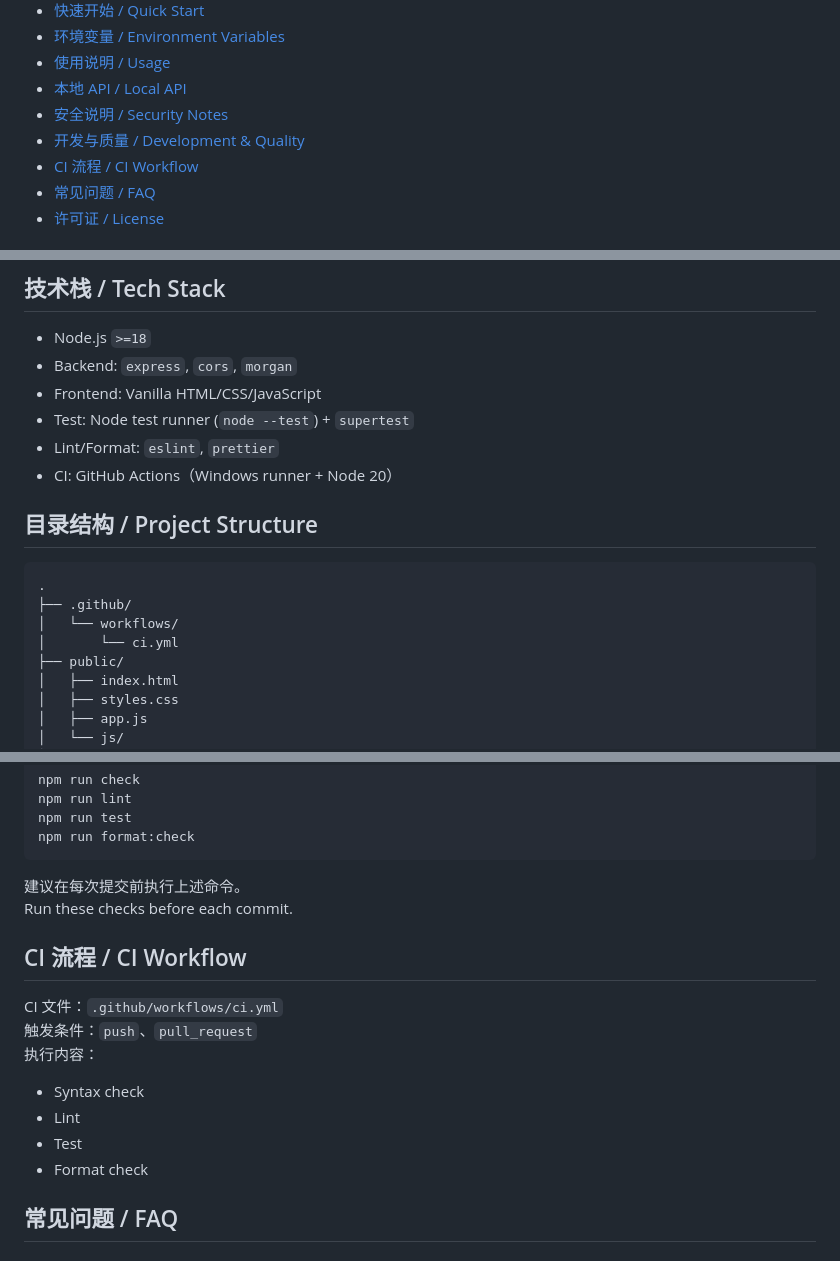
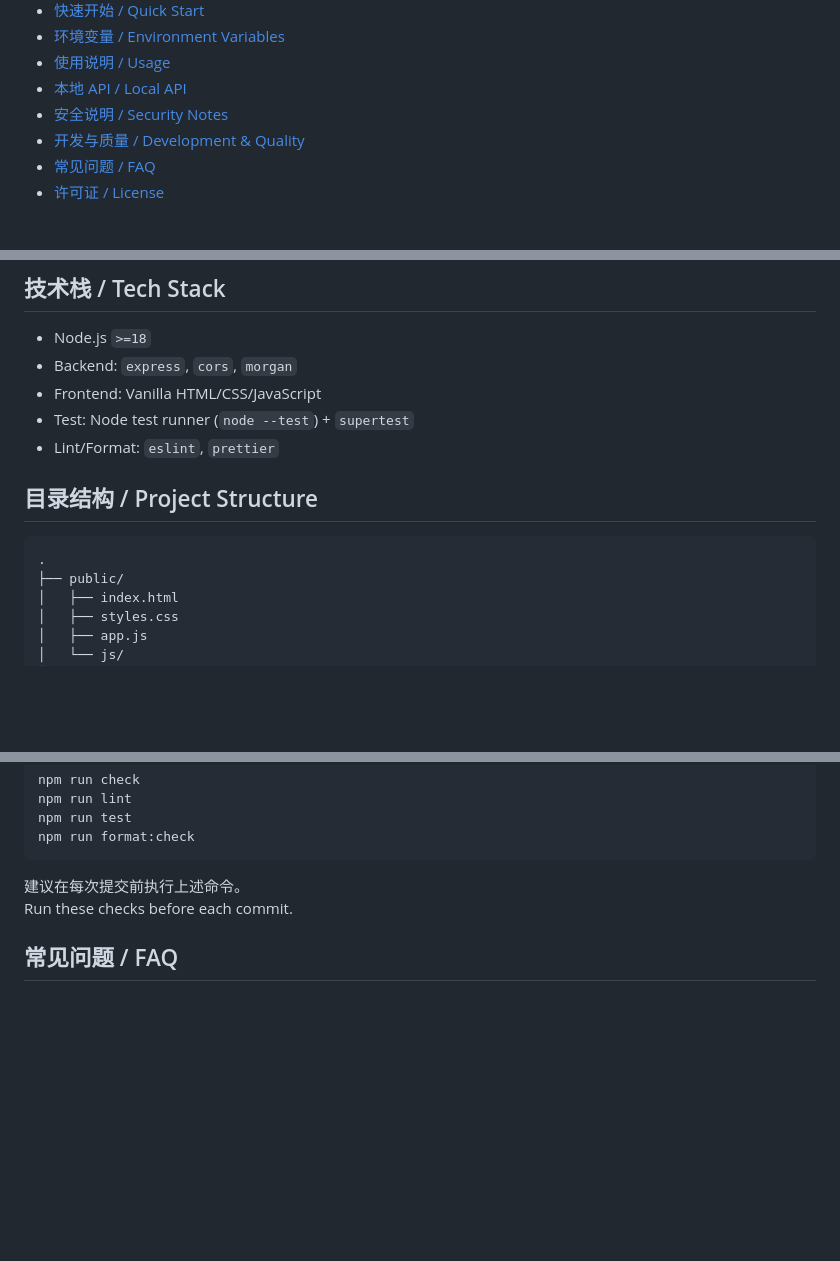
Before and after one commit to Daviszhou212/LocalLLMGallery, a Markdown page: README.md, 3 parts joined by grey strips. Drawn GitHub-style; blank space fills up the shorter version.

Commit message:
docs: remove CI references from README

````diff
--- a/README.md
+++ b/README.md
@@ -19,7 +18,6 @@ This project is a local image-generation console for OpenAI-compatible APIs, wit
 - [本地 API / Local API](#本地-api--local-api)
 - [安全说明 / Security Notes](#安全说明--security-notes)
 - [开发与质量 / Development & Quality](#开发与质量--development--quality)
-- [CI 流程 / CI Workflow](#ci-流程--ci-workflow)
 - [常见问题 / FAQ](#常见问题--faq)
 - [许可证 / License](#许可证--license)
 
@@ -57,15 +55,11 @@ This project is a local image-generation console for OpenAI-compatible APIs, wit
 - Frontend: Vanilla HTML/CSS/JavaScript
 - Test: Node test runner (`node --test`) + `supertest`
 - Lint/Format: `eslint`, `prettier`
-- CI: GitHub Actions（Windows runner + Node 20）
 
 ## 目录结构 / Project Structure
 
 ```text
 .
-├── .github/
-│   └── workflows/
-│       └── ci.yml
 ├── public/
 │   ├── index.html
 │   ├── styles.css
@@ -215,17 +209,6 @@ npm run format:check
 建议在每次提交前执行上述命令。
 Run these checks before each commit.
 
-## CI 流程 / CI Workflow
-
-CI 文件：`.github/workflows/ci.yml`
-触发条件：`push`、`pull_request`
-执行内容：
-
-- Syntax check
-- Lint
-- Test
-- Format check
-
 ## 常见问题 / FAQ
 
 ### 1. 模型拉取失败 / Model fetch failed
````
Also changed, not shown: other parts of README.md (+0 -1 lines).
